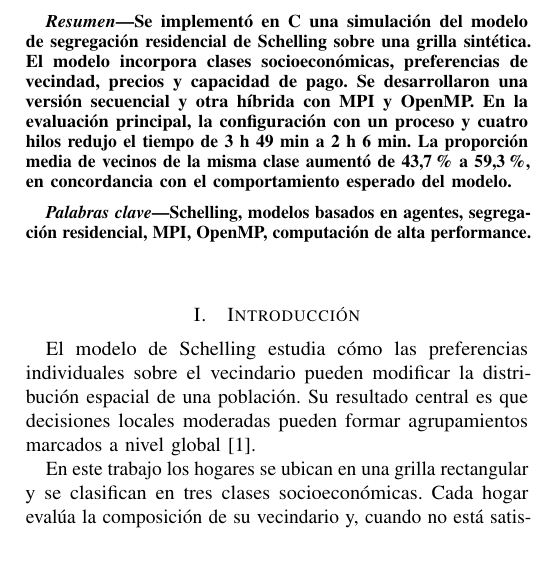
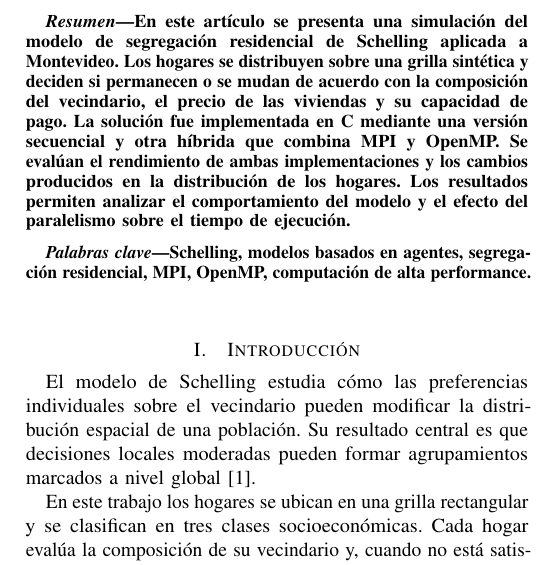
Before and after one commit to MatiasAGC/HPC-Schelling, a LaTeX paper (informe/main.tex, which reads informe/secciones/00_resumen.tex): part of one column of page 1 of 8, cut at the place of the change. Compiled offline with pdfLaTeX.

Commit message:
docs: simplificar resumen del informe

```diff
--- a/informe/secciones/00_resumen.tex
+++ b/informe/secciones/00_resumen.tex
@@ -1,5 +1,5 @@
 \begin{abstract}
-Se implementó en C una simulación del modelo de segregación residencial de Schelling sobre una grilla sintética. El modelo incorpora clases socioeconómicas, preferencias de vecindad, precios y capacidad de pago. Se desarrollaron una versión secuencial y otra híbrida con MPI y OpenMP. En la evaluación principal, la configuración con un proceso y cuatro hilos redujo el tiempo de 3~h 49~min a 2~h 6~min. La proporción media de vecinos de la misma clase aumentó de 43,7\% a 59,3\%, en concordancia con el comportamiento esperado del modelo.
+En este artículo se presenta una simulación del modelo de segregación residencial de Schelling aplicada a Montevideo. Los hogares se distribuyen sobre una grilla sintética y deciden si permanecen o se mudan de acuerdo con la composición del vecindario, el precio de las viviendas y su capacidad de pago. La solución fue implementada en C mediante una versión secuencial y otra híbrida que combina MPI y OpenMP. Se evalúan el rendimiento de ambas implementaciones y los cambios producidos en la distribución de los hogares. Los resultados permiten analizar el comportamiento del modelo y el efecto del paralelismo sobre el tiempo de ejecución.
 \end{abstract}
 
 \begin{IEEEkeywords}
```
